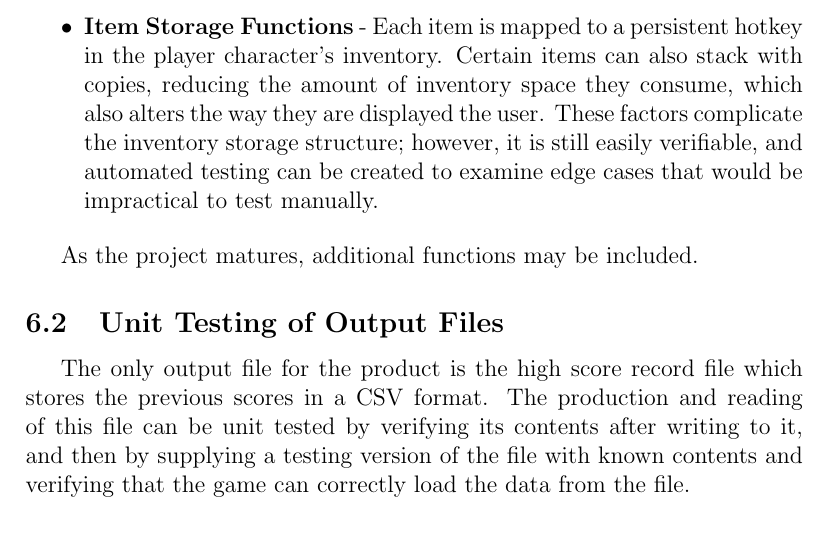
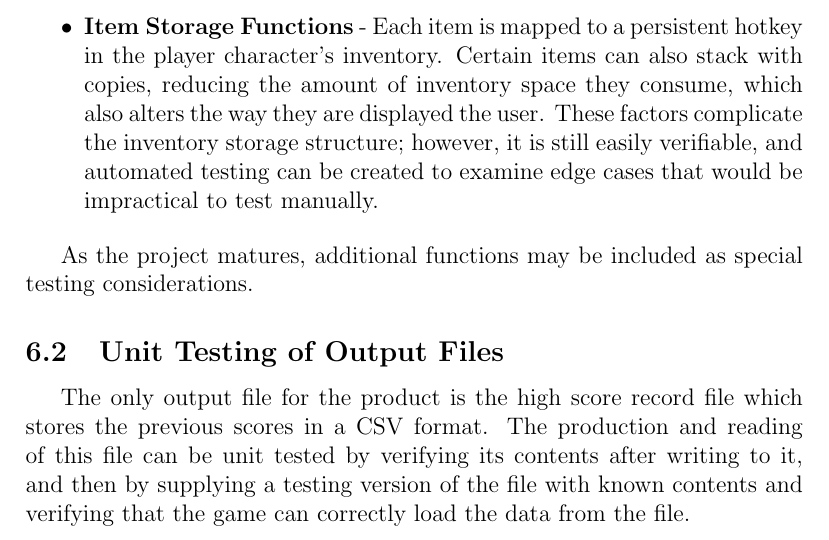
Before and after one commit to prinsij/RogueReborn, a LaTeX document (Doc/TestPlan/TestPlan.tex): part of page 39 of 42, cut so that both start at the same text. Compiled offline with pdfLaTeX.

Commit message:
Finalized Test Plan

```diff
--- a/Doc/TestPlan/TestPlan.tex
+++ b/Doc/TestPlan/TestPlan.tex
@@ -498,7 +495,7 @@
 			\item \textbf{Item Storage Functions} - Each item is mapped to a persistent hotkey in the player character's inventory.  Certain items can also stack with copies, reducing the amount of inventory space they consume, which also alters the way they are displayed the user.  These factors complicate the inventory storage structure; however, it is still easily verifiable, and automated testing can be created to examine edge cases that would be impractical to test manually.
 		\end{itemize}
 
-		As the project matures, additional functions may be included.
+		As the project matures, additional functions may be included as special testing considerations.
 
 	\subsection{Unit Testing of Output Files}
 		The only output file for the product is the high score record file which stores the previous scores in a CSV format.  The production and reading of this file can be unit tested by verifying its contents after writing to it, and then by supplying a testing version of the file with known contents and verifying that the game can correctly load the data from the file.
```
Also changed, not shown: Doc/TestPlan/TestPlan.pdf, Doc/TestPlan/TestPlan.tex (3 more changed lines).
